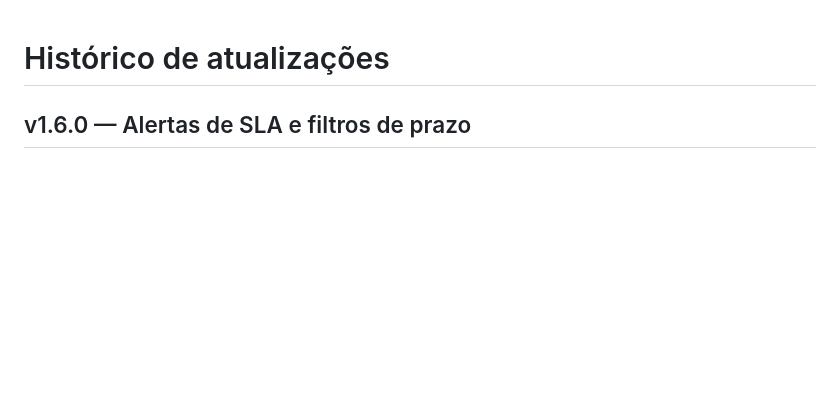
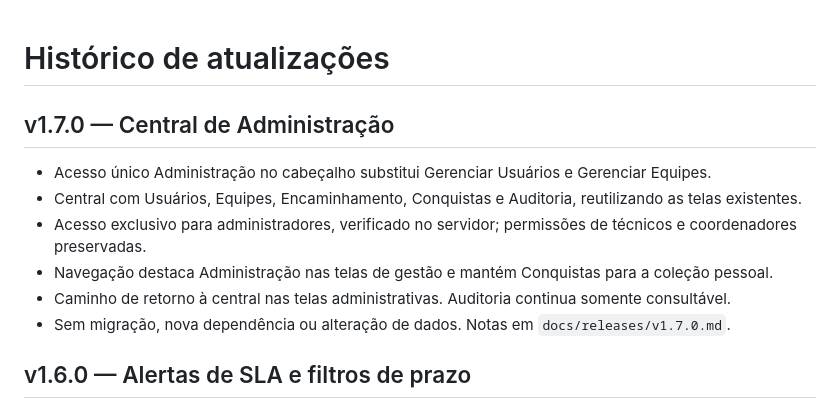
Before and after one commit to sonmook/portal-chamados, a Markdown page: CHANGELOG.md, the part around the change. Rendered like a GitHub page; blank space fills up the shorter version.

```diff
--- a/CHANGELOG.md
+++ b/CHANGELOG.md
@@ -1,4 +1,13 @@
 # Histórico de atualizações
+
+## v1.7.0 — Central de Administração
+
+- Acesso único Administração no cabeçalho substitui Gerenciar Usuários e Gerenciar Equipes.
+- Central com Usuários, Equipes, Encaminhamento, Conquistas e Auditoria, reutilizando as telas existentes.
+- Acesso exclusivo para administradores, verificado no servidor; permissões de técnicos e coordenadores preservadas.
+- Navegação destaca Administração nas telas de gestão e mantém Conquistas para a coleção pessoal.
+- Caminho de retorno à central nas telas administrativas. Auditoria continua somente consultável.
+- Sem migração, nova dependência ou alteração de dados. Notas em `docs/releases/v1.7.0.md`.
 
 ## v1.6.0 — Alertas de SLA e filtros de prazo
 
```
Also changed, not shown: README.md (+7 -1 lines), docs/administracao.md (added, +31 -0 lines), docs/releases/v1.7.0.md (added, +19 -0 lines), docs/versionamento.md (+5 -3 lines), docs/imagens/administracao-mobile.png (added), docs/imagens/administracao.png (added), 10 other files.
